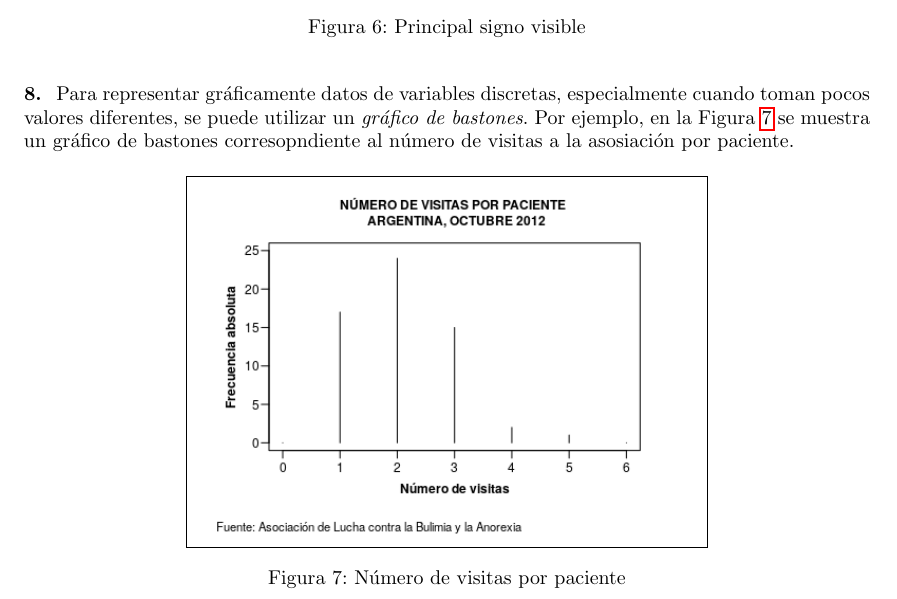
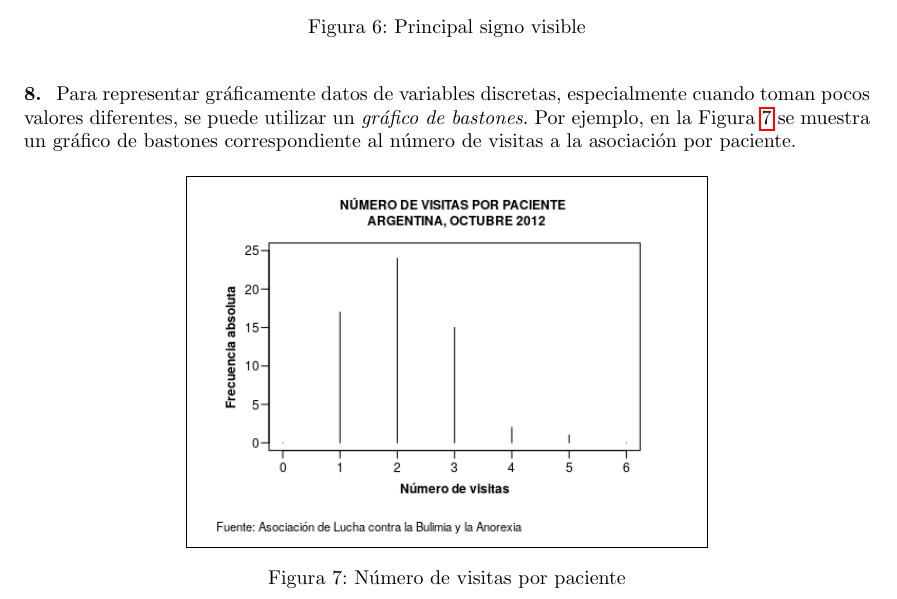
Before and after one commit to gabina/PyE, a LaTeX document (clase0.tex): part of page 6 of 9, cut so that both start at the same text. Compiled offline with pdfLaTeX.

Commit message:
Coorrijo errores de tipeo

```diff
--- a/clase0.tex
+++ b/clase0.tex
@@ -287,7 +287,7 @@ Además, R mantiene una lista de parámetros gráficos, los cuales pueden ser ma
 	\newpage
 
 	\begin{problema}
-	Para representar gráficamente datos de variables discretas, especialmente cuando toman pocos valores diferentes, se puede utilizar un \textit{gráfico de bastones}. Por ejemplo, en la Figura~\ref{fig:bast} se muestra un gráfico de bastones corresopndiente al número de visitas a la asosiación por paciente.
+	Para representar gráficamente datos de variables discretas, especialmente cuando toman pocos valores diferentes, se puede utilizar un \textit{gráfico de bastones}. Por ejemplo, en la Figura~\ref{fig:bast} se muestra un gráfico de bastones correspondiente al número de visitas a la asociación por paciente.
 
 \begin{figure}[!ht]
     \centering
```
